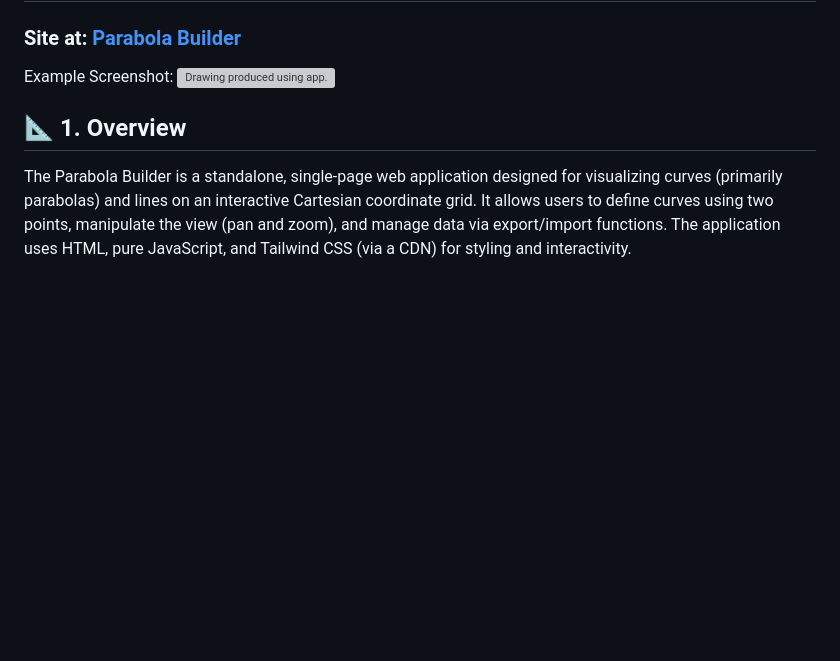
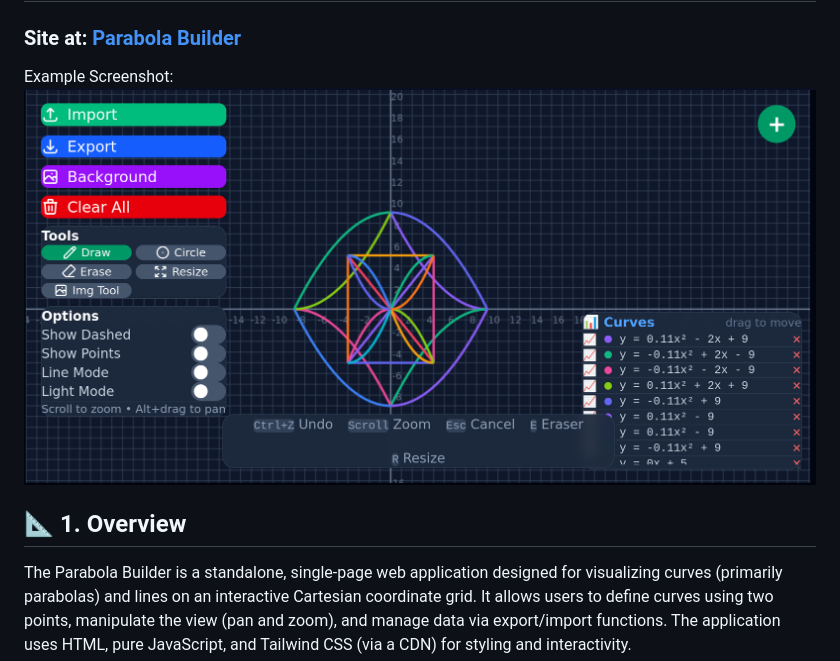
Before and after one commit to mimouza23/ParabolaArtMaker, a Markdown page: README.md, the part around the change. Rendered like a GitHub page; blank space fills up the shorter version; grey boxes are pictures that could not be loaded.

Commit message:
Fix screenshot link in README.md
Updated the screenshot link in the README.

```diff
--- a/README.md
+++ b/README.md
@@ -3,7 +3,7 @@
 ### Site at: [Parabola Builder](https://mimouza23.github.io/ParabolaArtMaker/)
 
 Example Screenshot:
-![Drawing produced using app.](https://github.com/mimouza23/ParabolaArtMaker/blob/main/assets/screenshots/example.png?raw=true)
+![Drawing produced using app.](https://github.com/mimouza23/ParabolaArtMaker/blob/main/example.png?raw=true)
 
 
 ## 📐 1. Overview
```
